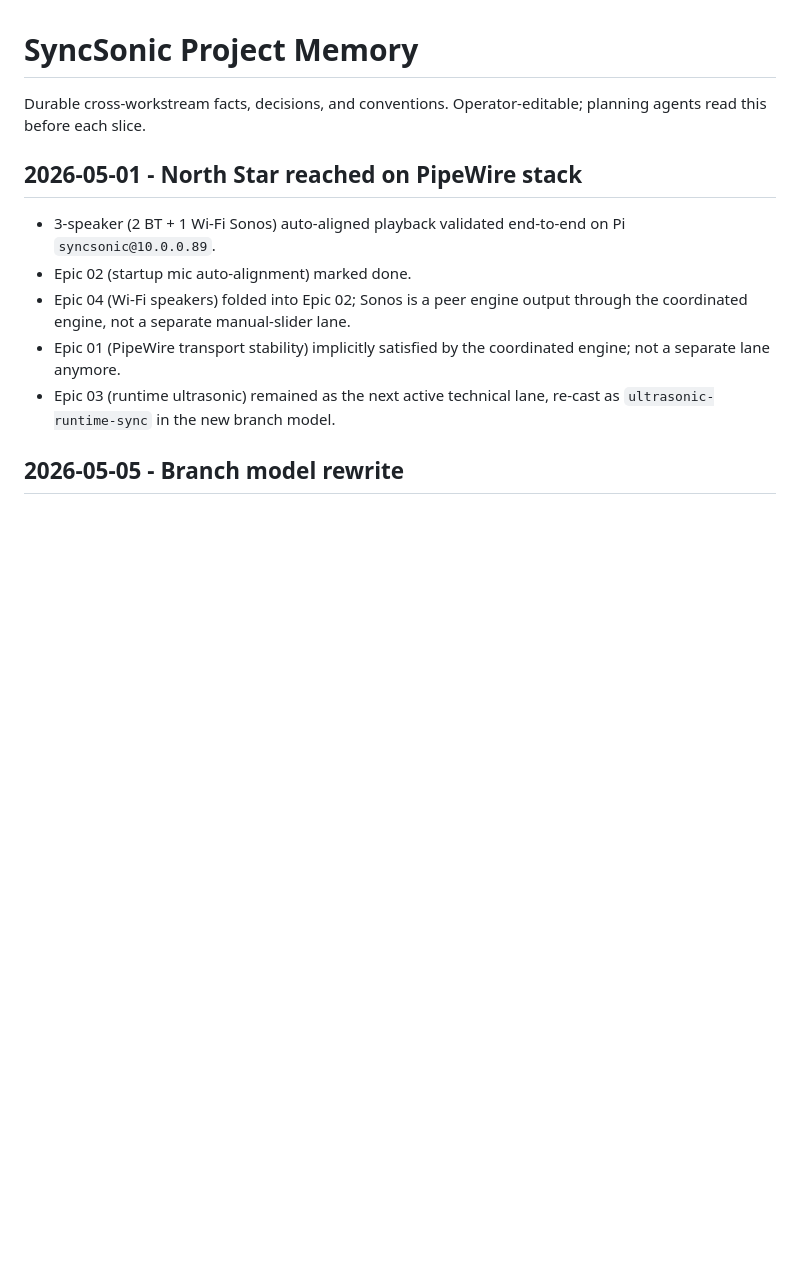
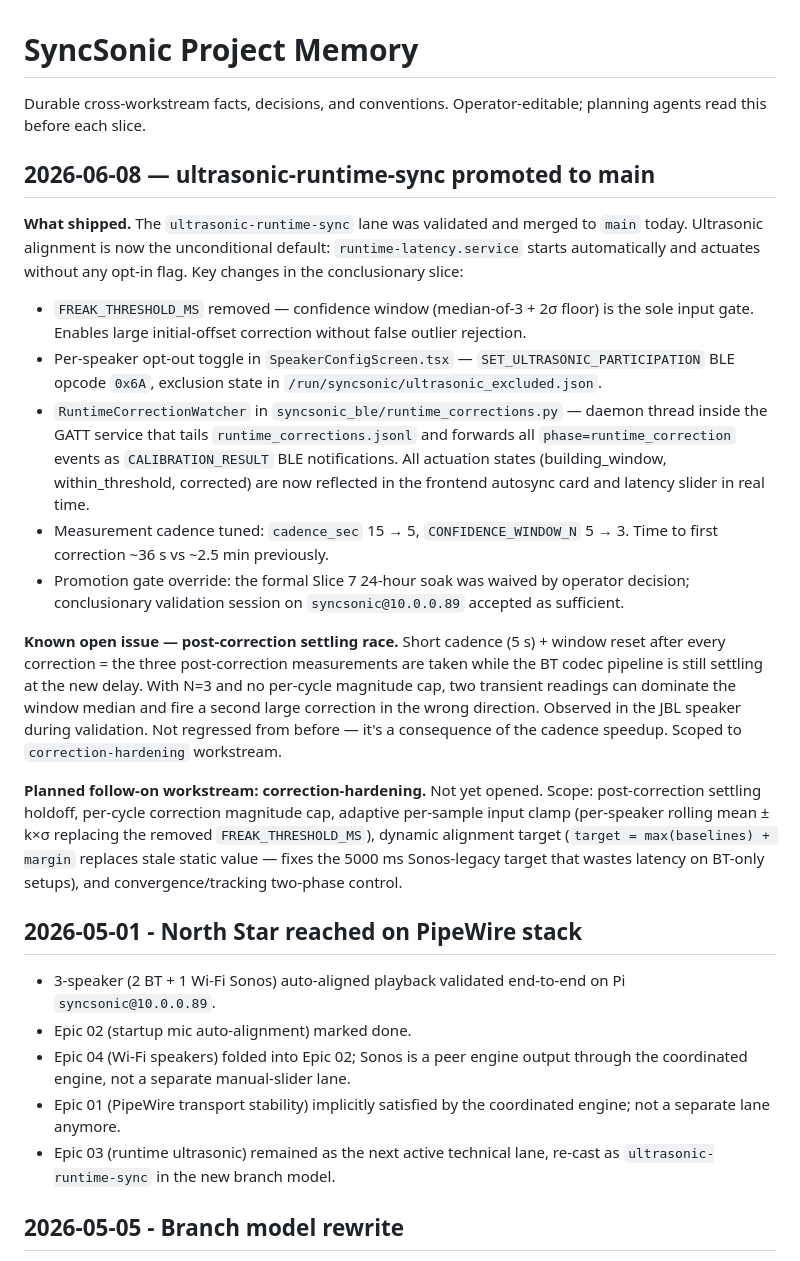
Before and after one commit to BrooksWimer/SyncSonicRaspberry, a Markdown page: docs/maverick/PROJECT_MEMORY.md, the part around the change. GitHub-like rendering; blank space fills up the shorter version.

Commit message:
Docs: ultrasonic-runtime-sync conclusionary slice + promotion to main
- Epic roadmap updated: conclusionary slice recorded as Done, Slice 6/7
  backlog retired, follow-on correction-hardening workstream scoped.
- Promotion gate section updated: operator-validated 2026-06-08, formal
  Slice 7 soak waived by explicit operator decision.
- Strategy decisions updated: confidence window as sole gate, dynamic
  alignment target need, post-correction settling race documented.
- PROJECT_ROADMAP.md M5 status: promoted to main 2026-06-08.
- PROJECT_MEMORY.md: 2026-06-08 entry with full what-shipped summary,
  known open settling-race issue, and correction-hardening scope.

Co-Authored-By: Claude Sonnet 4.6 <noreply@anthropic.com>

```diff
--- a/docs/maverick/PROJECT_MEMORY.md
+++ b/docs/maverick/PROJECT_MEMORY.md
@@ -1,6 +1,20 @@
 # SyncSonic Project Memory
 
 Durable cross-workstream facts, decisions, and conventions. Operator-editable; planning agents read this before each slice.
+
+## 2026-06-08 — ultrasonic-runtime-sync promoted to main
+
+**What shipped.** The `ultrasonic-runtime-sync` lane was validated and merged to `main` today. Ultrasonic alignment is now the unconditional default: `runtime-latency.service` starts automatically and actuates without any opt-in flag. Key changes in the conclusionary slice:
+
+- `FREAK_THRESHOLD_MS` removed — confidence window (median-of-3 + 2σ floor) is the sole input gate. Enables large initial-offset correction without false outlier rejection.
+- Per-speaker opt-out toggle in `SpeakerConfigScreen.tsx` — `SET_ULTRASONIC_PARTICIPATION` BLE opcode `0x6A`, exclusion state in `/run/syncsonic/ultrasonic_excluded.json`.
+- `RuntimeCorrectionWatcher` in `syncsonic_ble/runtime_corrections.py` — daemon thread inside the GATT service that tails `runtime_corrections.jsonl` and forwards all `phase=runtime_correction` events as `CALIBRATION_RESULT` BLE notifications. All actuation states (building_window, within_threshold, corrected) are now reflected in the frontend autosync card and latency slider in real time.
+- Measurement cadence tuned: `cadence_sec` 15 → 5, `CONFIDENCE_WINDOW_N` 5 → 3. Time to first correction ~36 s vs ~2.5 min previously.
+- Promotion gate override: the formal Slice 7 24-hour soak was waived by operator decision; conclusionary validation session on `syncsonic@10.0.0.89` accepted as sufficient.
+
+**Known open issue — post-correction settling race.** Short cadence (5 s) + window reset after every correction = the three post-correction measurements are taken while the BT codec pipeline is still settling at the new delay. With N=3 and no per-cycle magnitude cap, two transient readings can dominate the window median and fire a second large correction in the wrong direction. Observed in the JBL speaker during validation. Not regressed from before — it's a consequence of the cadence speedup. Scoped to `correction-hardening` workstream.
+
+**Planned follow-on workstream: correction-hardening.** Not yet opened. Scope: post-correction settling holdoff, per-cycle correction magnitude cap, adaptive per-sample input clamp (per-speaker rolling mean ± k×σ replacing the removed `FREAK_THRESHOLD_MS`), dynamic alignment target (`target = max(baselines) + margin` replaces stale static value — fixes the 5000 ms Sonos-legacy target that wastes latency on BT-only setups), and convergence/tracking two-phase control.
 
 ## 2026-05-01 - North Star reached on PipeWire stack
 
```
Also changed, not shown: docs/maverick/PROJECT_ROADMAP.md (+1 -1 lines), 1 other file.
